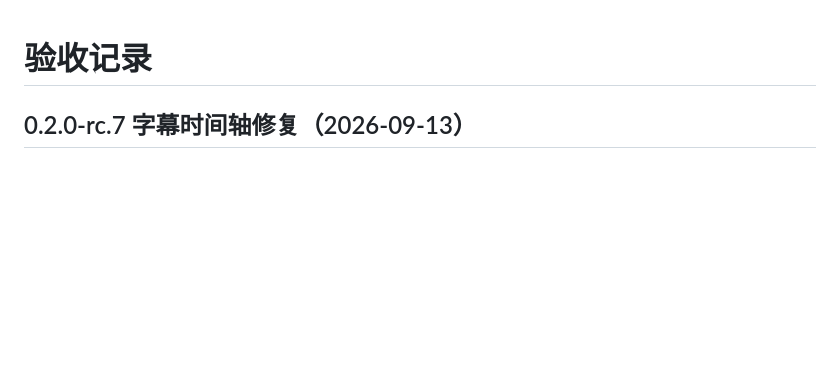
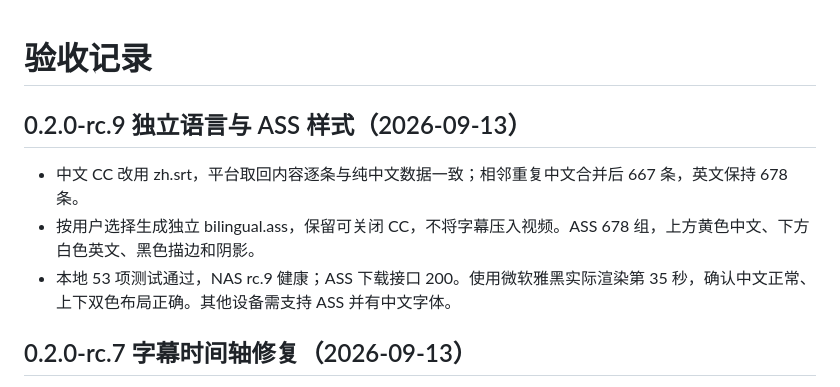
Before and after one commit to tbx126/tube2bili, a Markdown page: VALIDATION.md, the part around the change. Drawn GitHub-style; blank space fills up the shorter version.

Commit message:
docs: verify separate CC tracks and styled ASS export

```diff
--- a/VALIDATION.md
+++ b/VALIDATION.md
@@ -1,4 +1,10 @@
 # 验收记录
+
+## 0.2.0-rc.9 独立语言与 ASS 样式（2026-09-13）
+
+- 中文 CC 改用 zh.srt，平台取回内容逐条与纯中文数据一致；相邻重复中文合并后 667 条，英文保持 678 条。
+- 按用户选择生成独立 bilingual.ass，保留可关闭 CC，不将字幕压入视频。ASS 678 组，上方黄色中文、下方白色英文、黑色描边和阴影。
+- 本地 53 项测试通过，NAS rc.9 健康；ASS 下载接口 200。使用微软雅黑实际渲染第 35 秒，确认中文正常、上下双色布局正确。其他设备需支持 ASS 并有中文字体。
 
 ## 0.2.0-rc.7 字幕时间轴修复（2026-09-13）
 
```
